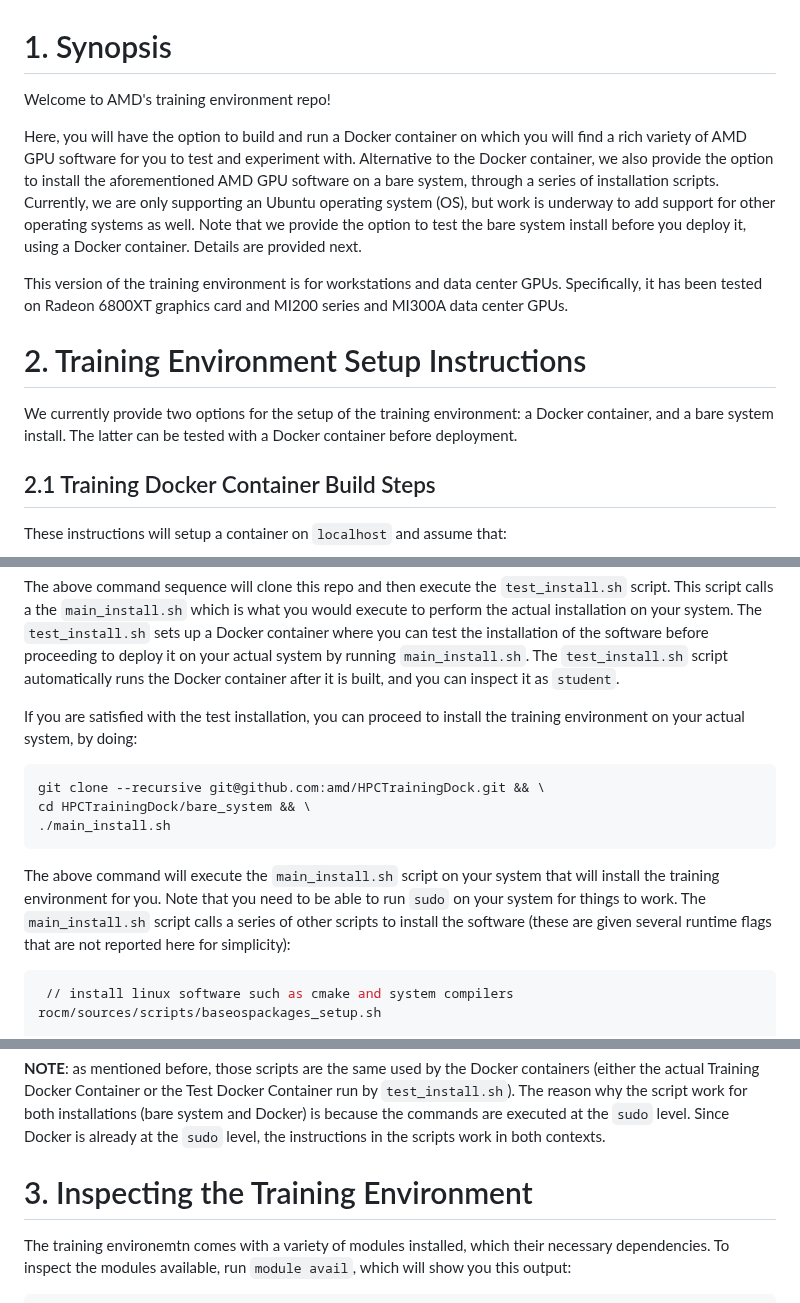
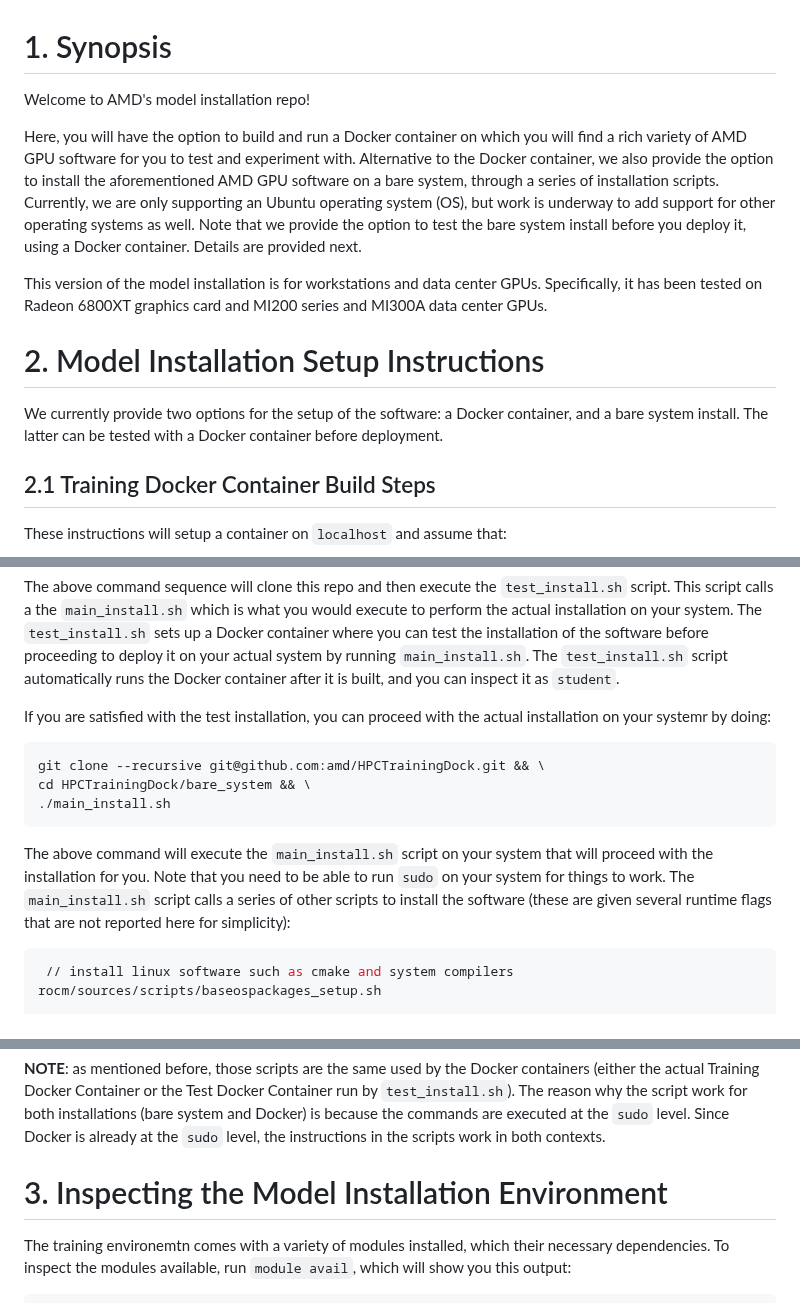
Before and after one commit to amd/HPCTrainingDock, a Markdown page: README.md, 3 parts joined by grey strips. GitHub-like rendering.

Commit message:
Replaced "training environment" with "model installation"

````diff
--- a/README.md
+++ b/README.md
@@ -1,13 +1,13 @@
 # 1. Synopsis
-Welcome to AMD's training environment repo!
+Welcome to AMD's model installation repo!
 
 Here, you will have the option to build and run a Docker container on which you will find a rich variety of AMD GPU software for you to test and experiment with.
 Alternative to the Docker container, we also provide the option to install the aforementioned AMD GPU software on a bare system, through a series of installation scripts. Currently, we are only supporting an Ubuntu operating system (OS), but work is underway to add support for other operating systems as well. Note that we provide the option to test the bare system install before you deploy it, using a Docker container. Details are provided next.
 
-This version of the training environment is for workstations and data center GPUs. Specifically, it has been tested on Radeon 6800XT graphics card and MI200 series and MI300A data center GPUs.
+This version of the model installation is for workstations and data center GPUs. Specifically, it has been tested on Radeon 6800XT graphics card and MI200 series and MI300A data center GPUs.
 
-# 2. Training Environment Setup Instructions
-We currently provide two options for the setup of the training environment: a Docker container, and a bare system install. The latter can be tested with a Docker container before deployment.
+# 2. Model Installation Setup Instructions
+We currently provide two options for the setup of the software: a Docker container, and a bare system install. The latter can be tested with a Docker container before deployment.
 
 ## 2.1 Training Docker Container Build Steps
 
@@ -166,7 +166,7 @@ cd HPCTrainingDock/bare_system && \
 The above command sequence will clone this repo and then execute the `test_install.sh` script. This script calls a the `main_install.sh` which is what you would execute to perform the actual installation on your system. The `test_install.sh` sets up a Docker container where you can test the installation of the software before proceeding to deploy it on your actual system by running `main_install.sh`. The `test_install.sh` script automatically runs the Docker container after it is built, and you can inspect it as `student`.
 
 
-If you are satisfied with the test installation, you can proceed to install the training environment on your actual system, by doing:
+If you are satisfied with the test installation, you can proceed with the actual installation on your systemr by doing:
 
 ```bash
 git clone --recursive git@github.com:amd/HPCTrainingDock.git && \
@@ -174,7 +174,7 @@ cd HPCTrainingDock/bare_system && \
 ./main_install.sh
 ```
 
-The above command will execute the `main_install.sh` script on your system that will install the training environment for you. Note that you need to be able to run `sudo` on your system for things to work. The `main_install.sh` script calls a series of other scripts to install the software (these are given several runtime flags that are not reported here for simplicity):
+The above command will execute the `main_install.sh` script on your system that will proceed with the installation for you. Note that you need to be able to run `sudo` on your system for things to work. The `main_install.sh` script calls a series of other scripts to install the software (these are given several runtime flags that are not reported here for simplicity):
 
 ```bash
  // install linux software such as cmake and system compilers
@@ -225,7 +225,7 @@ training/sources/scripts/apps_setup.sh
 
 
 
-# 3. Inspecting the Training Environment
+# 3. Inspecting the Model Installation Environment
 
 The training environemtn comes with a variety of modules installed, which their necessary dependencies. To inspect the modules available, run `module avail`, which will show you this output:
 
````
Also changed, not shown: other parts of README.md (+1 -1 lines).
